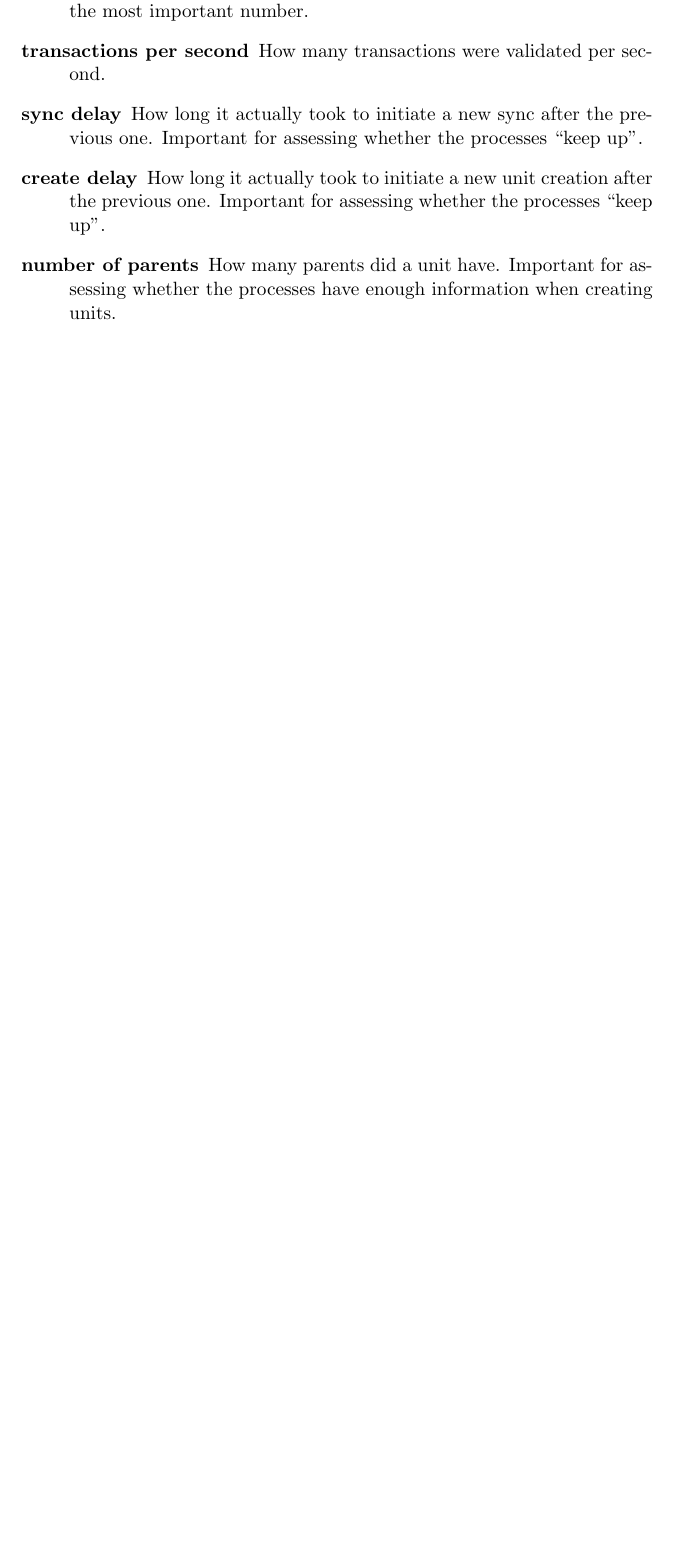
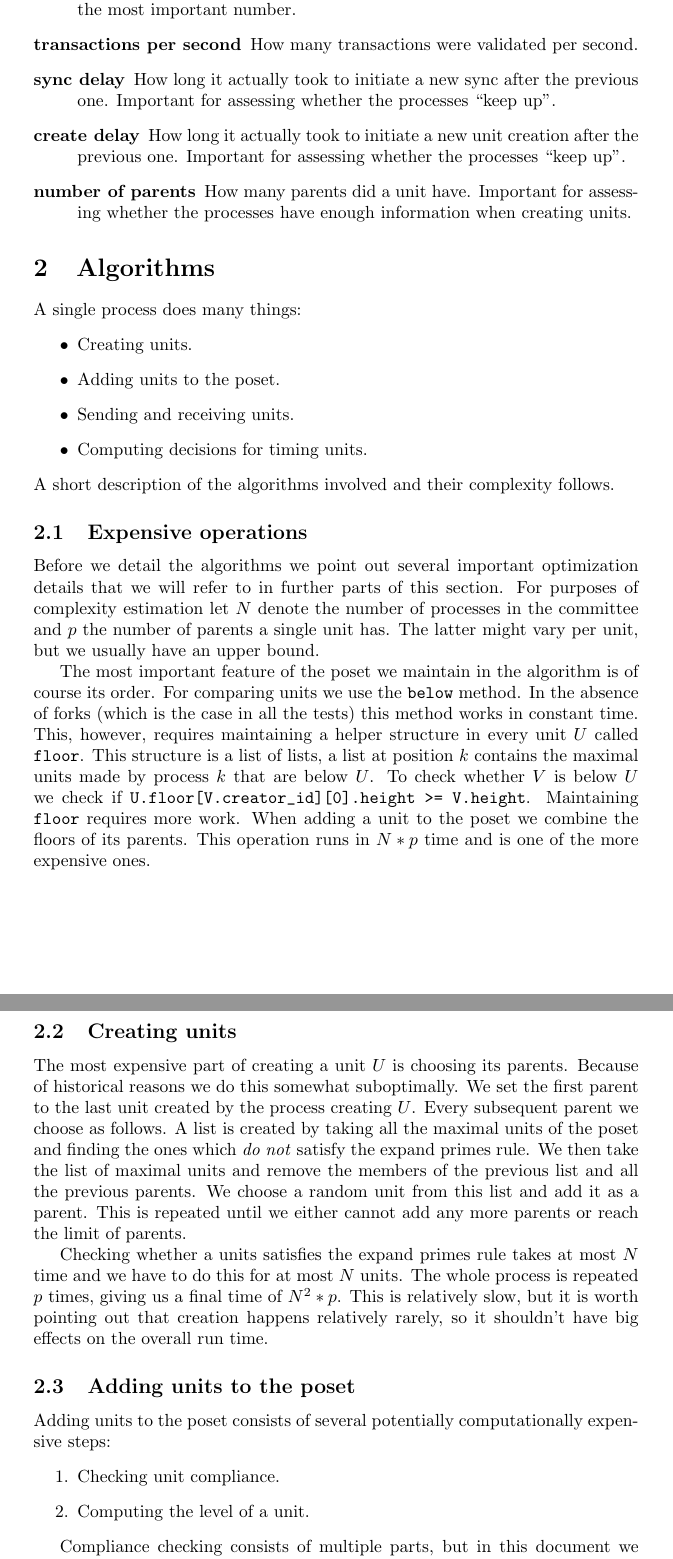
Before and after one commit to aleph-zero-foundation/Proof-of-Concept, a LaTeX document (reports/internal/report.tex): part of page 2 of 2 before the commit and two parts of pages 2 and 3 of 4 after it, the two joined at a grey line, cut so that both start at the same text, the shorter picture padded with empty space. Compiled offline with pdfLaTeX.

Commit message:
Algorithms and complexity

```diff
--- a/reports/internal/report.tex
+++ b/reports/internal/report.tex
@@ -1,4 +1,4 @@
-\documentclass[a4paper,11pt]{article}
+\documentclass[a4paper,10pt]{article}
 \usepackage[utf8]{inputenc}
 \usepackage{latexsym}
 \usepackage{amsmath}
@@ -8,7 +8,7 @@
 \usepackage{color}
 \usepackage{listings}
 \usepackage{todonotes}
-\lstset{language=Python}
+\lstset{basicstyle=\ttfamily,language=Python}
 
 \title{PoC internal report}
 \author{The Aleph Zero team}
@@ -38,3 +38,45 @@
 				\item[create delay] How long it actually took to initiate a new unit creation after the previous one. Important for assessing whether the processes ``keep up''.
 				\item[number of parents] How many parents did a unit have. Important for assessing whether the processes have enough information when creating units.
 			\end{description}
+	\section{Algorithms}
+		A single process does many things:
+		\begin{itemize}
+			\item Creating units.
+			\item Adding units to the poset.
+			\item Sending and receiving units.
+			\item Computing decisions for timing units.
+		\end{itemize}
+		A short description of the algorithms involved and their complexity follows.
+		\subsection{Expensive operations}
+		 Before we detail the algorithms we point out several important optimization details that we will refer to in further parts of this section.
+			For purposes of complexity estimation let $N$ denote the number of processes in the committee and $p$ the number of parents a single unit has.
+			The latter might vary per unit, but we usually have an upper bound.
+
+			The most important feature of the poset we maintain in the algorithm is of course its order.
+			For comparing units we use the \lstinline{below} method. In the absence of forks (which is the case in all the tests) this method works in constant time.
+			This, however, requires maintaining a helper structure in every unit $U$ called \lstinline{floor}.
+			This structure is a list of lists, a list at position $k$ contains the maximal units made by process $k$ that are below $U$.
+			To check whether $V$ is below $U$ we check if \lstinline{U.floor[V.creator_id][0].height >= V.height}.
+			Maintaining \lstinline{floor} requires more work. When adding a unit to the poset we combine the floors of its parents.
+			This operation runs in $N*p$ time and is one of the more expensive ones.
+		\subsection{Creating units}
+			The most expensive part of creating a unit $U$ is choosing its parents. Because of historical reasons we do this somewhat suboptimally.
+			We set the first parent to the last unit created by the process creating $U$. Every subsequent parent we choose as follows.
+			A list is created by taking all the maximal units of the poset and finding the ones which \emph{do not} satisfy the expand primes rule.
+			We then take the list of maximal units and remove the members of the previous list and all the previous parents.
+			We choose a random unit from this list and add it as a parent. This is repeated until we either cannot add any more parents or reach the limit of parents.
+
+			Checking whether a units satisfies the expand primes rule takes at most $N$ time and we have to do this for at most $N$ units.
+			The whole process is repeated $p$ times, giving us a final time of $N^2*p$.
+			This is relatively slow, but it is worth pointing out that creation happens relatively rarely, so it shouldn't have big effects on the overall run time.
+		\subsection{Adding units to the poset}
+		 Adding units to the poset consists of several potentially computationally expensive steps:
+			\begin{enumerate}
+				\item Checking unit compliance.
+				\item Computing the level of a unit.
+			\end{enumerate}
+
+			Compliance checking consists of multiple parts, but in this document we restrict the discussion to the ones that might be computationally expensive.
+			For a more through list of steps see the \lstinline{check_compliance} documentation.
+			\begin{enumerate}
+				\item We check whether the unit proves that its creator produced a fork. This requires combining floors, which takes $N*p$ time.
@@ -40,0 +91 @@
+		\subsection{Sending and receiving units}
@@ -40,0 +99 @@
+		\subsection{Computing decisions for timing units}
@@ -41 +105,5 @@
+			It is worth pointing out that in many of our experiments	$t = 1$.
+			\todo[inline]{Most experiments compute this many times at once, but a recent change fixes it. Finish this paragraph when the situation is more clear.}
+
+			Other methods relating to timing decisions take about $N$ time, so much faster.
 \end{document}
```
Also changed, not shown: reports/internal/report.tex (20 more changed lines). Lines whose indentation alone changed are shown as unchanged.
